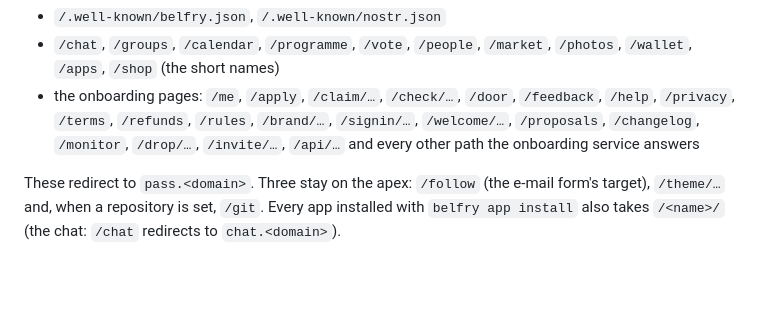
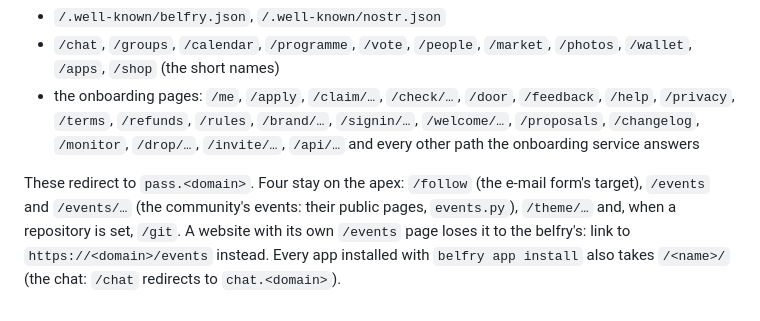
Before and after one commit to commonshub/collective-belfry, a Markdown page: skills/belfry-homepage/SKILL.md, the part around the change. Drawn GitHub-style; blank space fills up the shorter version.

Commit message:
Homepage skill: /events stays on the apex (the community's events, events.py)
Co-Authored-By: Claude Opus 5.5 <noreply@anthropic.com>
Claude-Session: https://claude.ai/code/session_01VBwxbHakpn87bGAgr3M5Ak

```diff
--- a/skills/belfry-homepage/SKILL.md
+++ b/skills/belfry-homepage/SKILL.md
@@ -120,6 +120,8 @@ The belfry's own pages take these paths on the apex:
   `/proposals`, `/changelog`, `/monitor`, `/drop/…`, `/invite/…`, `/api/…` and every other path
   the onboarding service answers
 
-These redirect to `pass.<domain>`. Three stay on the apex: `/follow` (the e-mail form's target),
-`/theme/…` and, when a repository is set, `/git`. Every app installed with `belfry app install`
+These redirect to `pass.<domain>`. Four stay on the apex: `/follow` (the e-mail form's target),
+`/events` and `/events/…` (the community's events: their public pages, `events.py`), `/theme/…`
+and, when a repository is set, `/git`. A website with its own `/events` page loses it to the
+belfry's: link to `https://<domain>/events` instead. Every app installed with `belfry app install`
 also takes `/<name>/` (the chat: `/chat` redirects to `chat.<domain>`).
```
